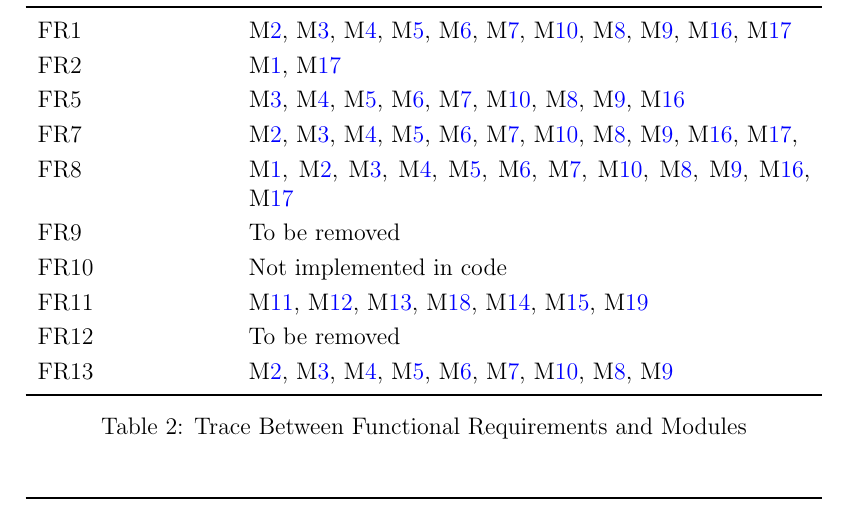
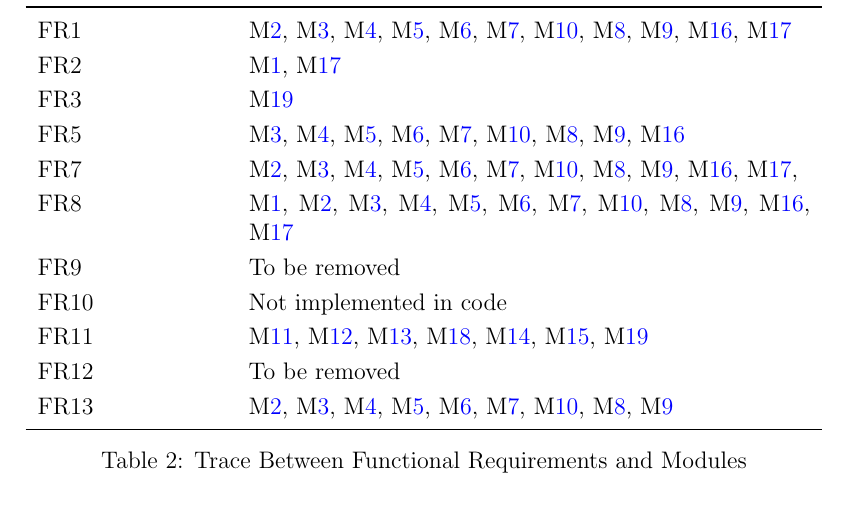
Before and after one commit to ssm-lab/capstone--source-code-optimizer, a LaTeX document (docs/Design/SoftArchitecture/MG.tex): part of page 21 of 29, cut so that both start at the same text. Compiled offline with pdfLaTeX.

```diff
--- a/docs/Design/SoftArchitecture/MG.tex
+++ b/docs/Design/SoftArchitecture/MG.tex
@@ -4,6 +4,7 @@
 \usepackage[round]{natbib}
 \usepackage{multirow}
 \usepackage{booktabs}
+\usepackage{amssymb}
 \usepackage{tabularx}
 \usepackage{graphicx}
 \usepackage{float}
@@ -760,6 +761,7 @@
     \midrule
     FR1 & \mref{mBR}, \mref{mMIMR}, \mref{mSCLR}, \mref{mUGENR}, \mref{mCRC}, \mref{mLEC}, \mref{mLLF}, \mref{mLPL}, \mref{mLMC}, \mref{mMeasure}, \mref{mPyA} \\
     FR2 & \mref{mSmell}, \mref{mPyA}\\
+    FR3 &     \mref{mMan} \\
     FR5 & \mref{mMIMR}, \mref{mSCLR}, \mref{mUGENR}, \mref{mCRC}, \mref{mLEC}, \mref{mLLF}, \mref{mLPL}, \mref{mLMC}, \mref{mMeasure}\\
     FR7 & \mref{mBR}, \mref{mMIMR}, \mref{mSCLR}, \mref{mUGENR}, \mref{mCRC}, \mref{mLEC}, \mref{mLLF}, \mref{mLPL}, \mref{mLMC}, \mref{mMeasure}, \mref{mPyA},\\
     FR8 & \mref{mSmell}, \mref{mBR}, \mref{mMIMR}, \mref{mSCLR}, \mref{mUGENR}, \mref{mCRC}, \mref{mLEC}, \mref{mLLF}, \mref{mLPL}, \mref{mLMC}, \mref{mMeasure}, \mref{mPyA}\\
```
